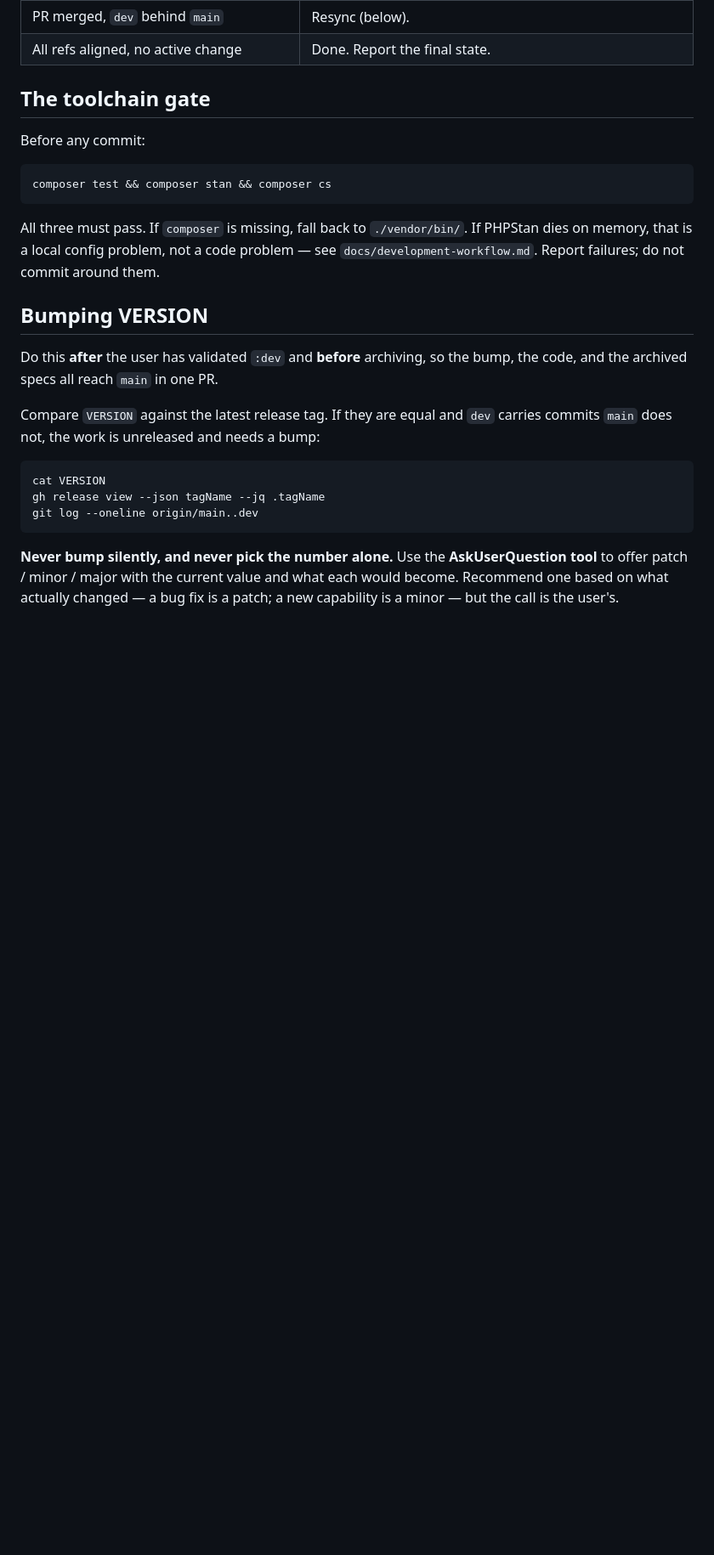
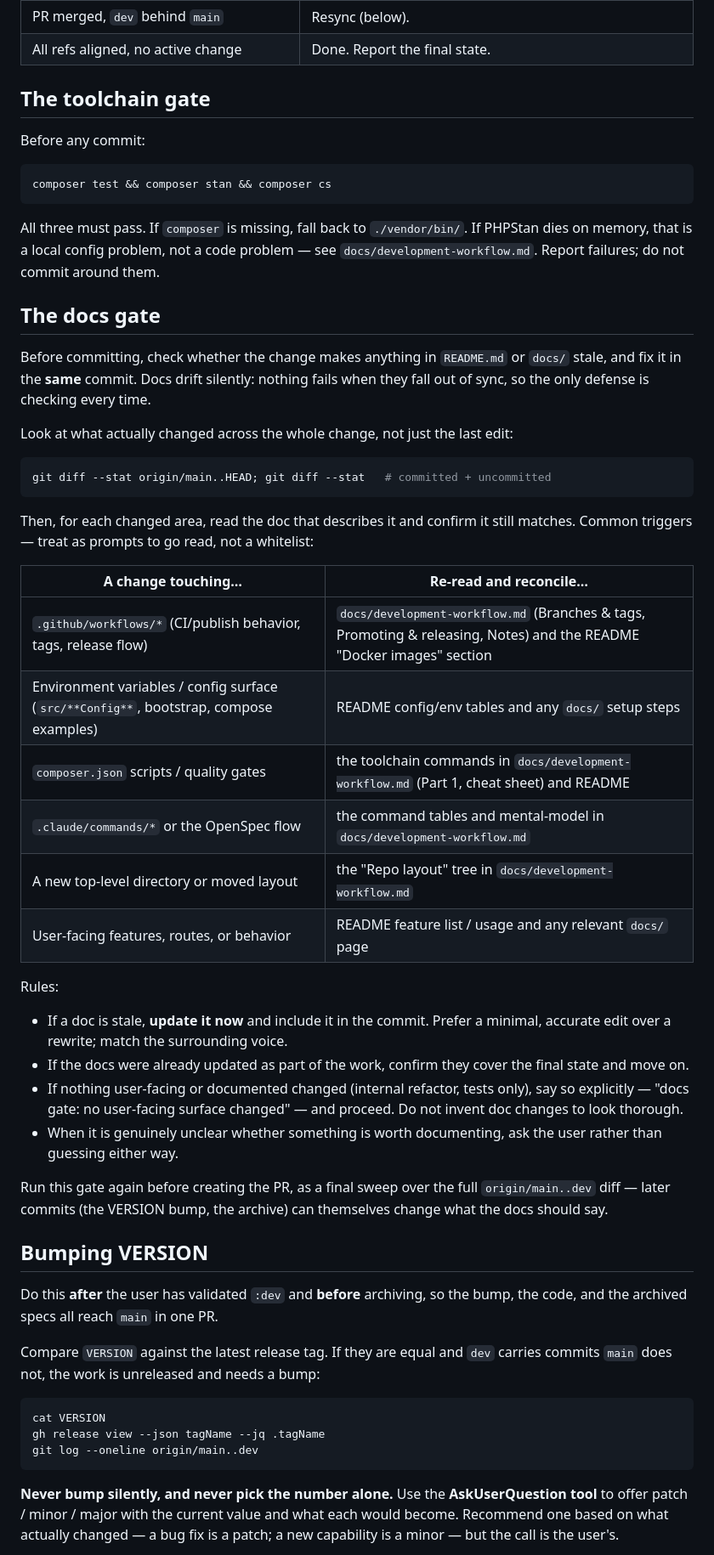
Before and after one commit to jeremehancock/Marquee, a Markdown page: .claude/commands/ship.md, the part around one of its changes. Shown at 85% size. GitHub-like rendering; blank space fills up the shorter version.

Commit message:
Add a docs staleness gate to /ship
Before committing, /ship now reconciles README and docs/ against what the
change actually touched, so documented behavior (workflows, config, commands,
release flow) doesn't silently drift out of date.

Co-Authored-By: Claude Opus 4.8 <noreply@anthropic.com>

````diff
--- a/.claude/commands/ship.md
+++ b/.claude/commands/ship.md
@@ -58,6 +58,46 @@ composer test && composer stan && composer cs
 All three must pass. If `composer` is missing, fall back to `./vendor/bin/`.
 If PHPStan dies on memory, that is a local config problem, not a code problem —
 see `docs/development-workflow.md`. Report failures; do not commit around them.
+
+## The docs gate
+
+Before committing, check whether the change makes anything in `README.md` or
+`docs/` stale, and fix it in the **same** commit. Docs drift silently: nothing
+fails when they fall out of sync, so the only defense is checking every time.
+
+Look at what actually changed across the whole change, not just the last edit:
+
+```bash
+git diff --stat origin/main..HEAD; git diff --stat   # committed + uncommitted
+```
+
+Then, for each changed area, read the doc that describes it and confirm it still
+matches. Common triggers — treat as prompts to go read, not a whitelist:
+
+| A change touching… | Re-read and reconcile… |
+| --- | --- |
+| `.github/workflows/*` (CI/publish behavior, tags, release flow) | `docs/development-workflow.md` (Branches & tags, Promoting & releasing, Notes) and the README "Docker images" section |
+| Environment variables / config surface (`src/**Config**`, bootstrap, compose examples) | README config/env tables and any `docs/` setup steps |
+| `composer.json` scripts / quality gates | the toolchain commands in `docs/development-workflow.md` (Part 1, cheat sheet) and README |
+| `.claude/commands/*` or the OpenSpec flow | the command tables and mental-model in `docs/development-workflow.md` |
+| A new top-level directory or moved layout | the "Repo layout" tree in `docs/development-workflow.md` |
+| User-facing features, routes, or behavior | README feature list / usage and any relevant `docs/` page |
+
+Rules:
+
+- If a doc is stale, **update it now** and include it in the commit. Prefer a
+  minimal, accurate edit over a rewrite; match the surrounding voice.
+- If the docs were already updated as part of the work, confirm they cover the
+  final state and move on.
+- If nothing user-facing or documented changed (internal refactor, tests only),
+  say so explicitly — "docs gate: no user-facing surface changed" — and proceed.
+  Do not invent doc changes to look thorough.
+- When it is genuinely unclear whether something is worth documenting, ask the
+  user rather than guessing either way.
+
+Run this gate again before creating the PR, as a final sweep over the full
+`origin/main..dev` diff — later commits (the VERSION bump, the archive) can
+themselves change what the docs should say.
 
 ## Bumping VERSION
 
````
Also changed, not shown: other parts of .claude/commands/ship.md (+5 -2 lines).
